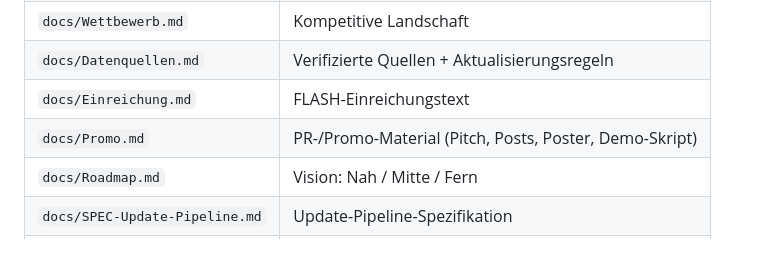
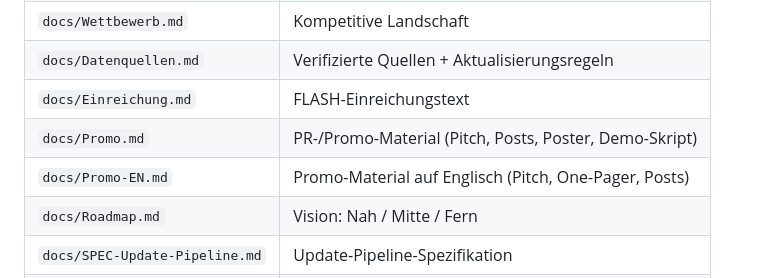
Before and after one commit to tobias-weiss-ai-xr/grant-intelligence, a Markdown page: README.md, the part around the change. GitHub-like rendering; blank space fills up the shorter version.

Commit message:
Promo-Material EN: Pitch, One-Pager, Social Posts (docs/Promo-EN.md)

```diff
--- a/README.md
+++ b/README.md
@@ -115,6 +115,7 @@ flowchart TD
 | `docs/Datenquellen.md` | Verifizierte Quellen + Aktualisierungsregeln |
 | `docs/Einreichung.md` | FLASH-Einreichungstext |
 | `docs/Promo.md` | PR-/Promo-Material (Pitch, Posts, Poster, Demo-Skript) |
+| `docs/Promo-EN.md` | Promo-Material auf Englisch (Pitch, One-Pager, Posts) |
 | `docs/Roadmap.md` | Vision: Nah / Mitte / Fern |
 | `docs/SPEC-Update-Pipeline.md` | Update-Pipeline-Spezifikation |
 | `docs/update_log.md` | Audit-Trail aller Katalog-Updates |
```
Also changed, not shown: docs/Promo-EN.md (added, +191 -0 lines).
